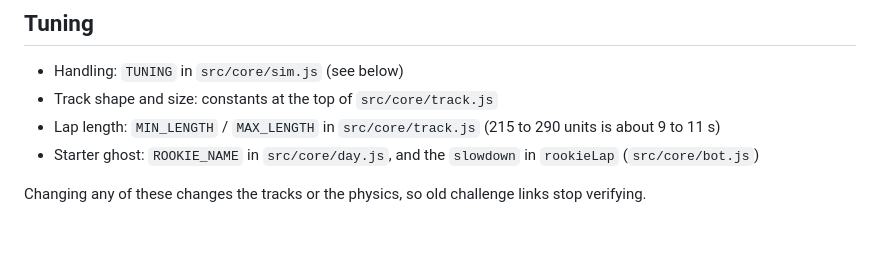
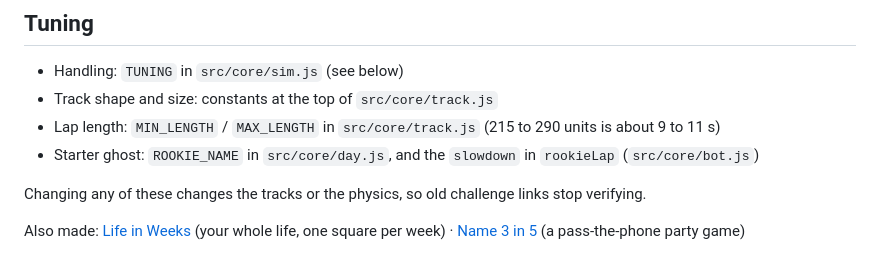
Before and after one commit to datakyle/miniracer, a Markdown page: README.md, the part around the change. GitHub-like rendering; blank space fills up the shorter version.

```diff
--- a/README.md
+++ b/README.md
@@ -158,3 +158,5 @@ The car follows the "traction lerp" approach common in top-down racers (see the
 
 Changing any of these changes the tracks or the physics, so old challenge links stop
 verifying.
+
+Also made: [Life in Weeks](https://github.com/datakyle/life-cal) (your whole life, one square per week) · [Name 3 in 5](https://github.com/datakyle/5-in-3) (a pass-the-phone party game)
```
